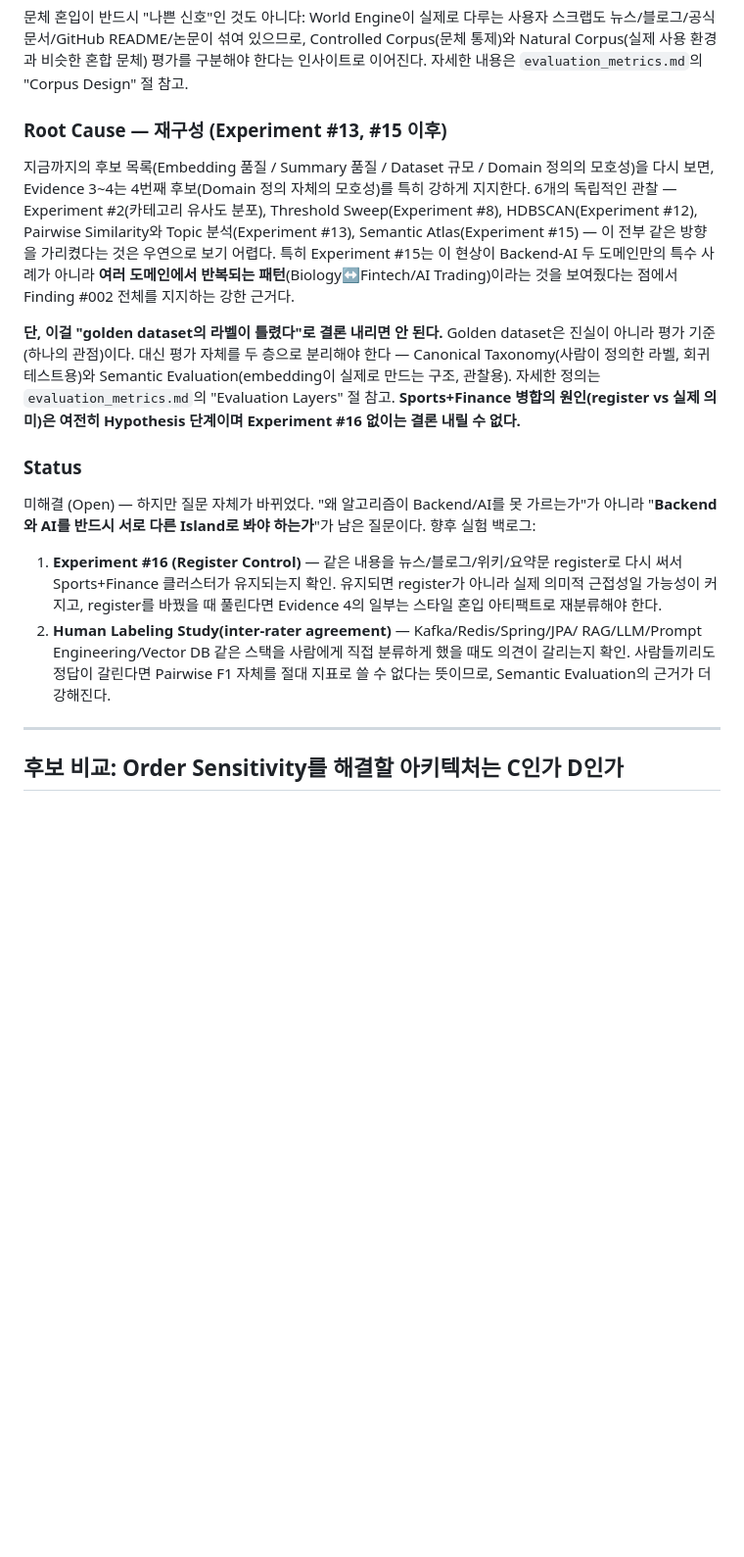
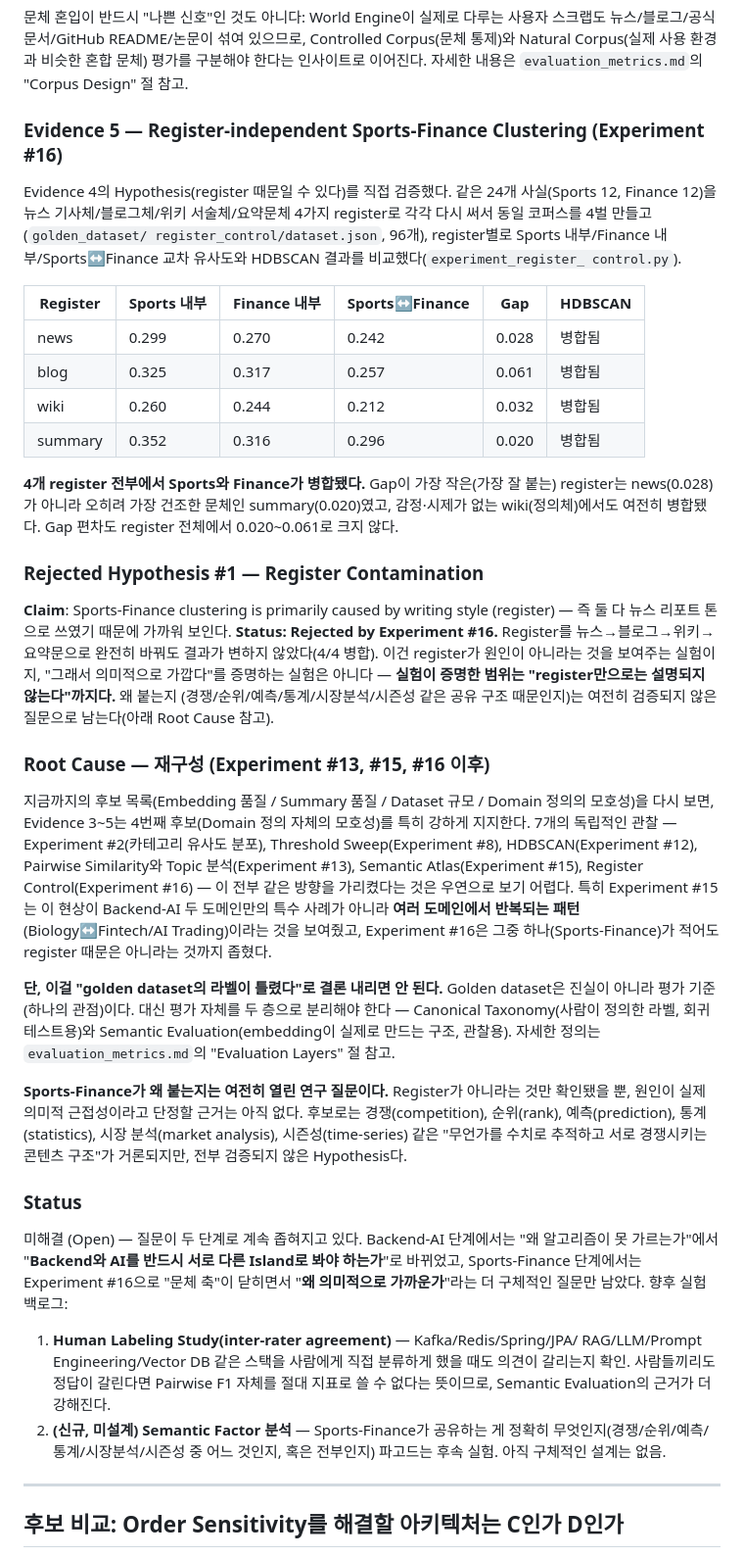
Before and after one commit to premierbell/world-engine, a Markdown page: docs/algorithm_limitations.md, the part around the change. Shown at 98% size. Drawn GitHub-style; blank space fills up the shorter version.

Commit message:
docs: record Experiment #16 - Register Contamination hypothesis rejected
Sports and Finance merged in all four rewritten registers (news, blog,
wiki, summary), with gap staying in a narrow 0.020-0.061 band regardless
of style. Adds Finding #002 Evidence 5 and a new "Rejected Hypothesis #1"
section - explicitly scoped to what the experiment actually shows
(register alone doesn't explain it), not the stronger unproven claim
that the domains are semantically close. Leaves the actual shared
structure (competition/rank/prediction/statistics/etc.) as an open,
undesigned question.

```diff
--- a/docs/algorithm_limitations.md
+++ b/docs/algorithm_limitations.md
@@ -229,38 +229,75 @@ Controlled Corpus(문체 통제)와 Natural Corpus(실제 사용 환경과 비
 문체) 평가를 구분해야 한다는 인사이트로 이어진다. 자세한 내용은
 `evaluation_metrics.md`의 "Corpus Design" 절 참고.
 
-### Root Cause — 재구성 (Experiment #13, #15 이후)
+### Evidence 5 — Register-independent Sports-Finance Clustering (Experiment #16)
+Evidence 4의 Hypothesis(register 때문일 수 있다)를 직접 검증했다. 같은 24개
+사실(Sports 12, Finance 12)을 뉴스 기사체/블로그체/위키 서술체/요약문체 4가지
+register로 각각 다시 써서 동일 코퍼스를 4벌 만들고(`golden_dataset/
+register_control/dataset.json`, 96개), register별로 Sports 내부/Finance
+내부/Sports↔Finance 교차 유사도와 HDBSCAN 결과를 비교했다(`experiment_register_
+control.py`).
+
+| Register | Sports 내부 | Finance 내부 | Sports↔Finance | Gap | HDBSCAN |
+|---|---|---|---|---|---|
+| news | 0.299 | 0.270 | 0.242 | 0.028 | 병합됨 |
+| blog | 0.325 | 0.317 | 0.257 | 0.061 | 병합됨 |
+| wiki | 0.260 | 0.244 | 0.212 | 0.032 | 병합됨 |
+| summary | 0.352 | 0.316 | 0.296 | 0.020 | 병합됨 |
+
+**4개 register 전부에서 Sports와 Finance가 병합됐다.** Gap이 가장 작은(가장
+잘 붙는) register는 news(0.028)가 아니라 오히려 가장 건조한 문체인
+summary(0.020)였고, 감정·시제가 없는 wiki(정의체)에서도 여전히 병합됐다.
+Gap 편차도 register 전체에서 0.020~0.061로 크지 않다.
+
+### Rejected Hypothesis #1 — Register Contamination
+**Claim**: Sports-Finance clustering is primarily caused by writing style
+(register) — 즉 둘 다 뉴스 리포트 톤으로 쓰였기 때문에 가까워 보인다.
+**Status: Rejected by Experiment #16.** Register를 뉴스→블로그→위키→요약문으로
+완전히 바꿔도 결과가 변하지 않았다(4/4 병합). 이건 register가 원인이 아니라는
+것을 보여주는 실험이지, "그래서 의미적으로 가깝다"를 증명하는 실험은 아니다 —
+**실험이 증명한 범위는 "register만으로는 설명되지 않는다"까지다.** 왜 붙는지
+(경쟁/순위/예측/통계/시장분석/시즌성 같은 공유 구조 때문인지)는 여전히
+검증되지 않은 질문으로 남는다(아래 Root Cause 참고).
+
+### Root Cause — 재구성 (Experiment #13, #15, #16 이후)
 지금까지의 후보 목록(Embedding 품질 / Summary 품질 / Dataset 규모 / Domain
-정의의 모호성)을 다시 보면, Evidence 3~4는 4번째 후보(Domain 정의 자체의
-모호성)를 특히 강하게 지지한다. 6개의 독립적인 관찰 — Experiment #2(카테고리
+정의의 모호성)을 다시 보면, Evidence 3~5는 4번째 후보(Domain 정의 자체의
+모호성)를 특히 강하게 지지한다. 7개의 독립적인 관찰 — Experiment #2(카테고리
 유사도 분포), Threshold Sweep(Experiment #8), HDBSCAN(Experiment #12),
 Pairwise Similarity와 Topic 분석(Experiment #13), Semantic Atlas(Experiment
-#15) — 이 전부 같은 방향을 가리켰다는 것은 우연으로 보기 어렵다. 특히
-Experiment #15는 이 현상이 Backend-AI 두 도메인만의 특수 사례가 아니라
-**여러 도메인에서 반복되는 패턴**(Biology↔Fintech/AI Trading)이라는 것을
-보여줬다는 점에서 Finding #002 전체를 지지하는 강한 근거다.
+#15), Register Control(Experiment #16) — 이 전부 같은 방향을 가리켰다는 것은
+우연으로 보기 어렵다. 특히 Experiment #15는 이 현상이 Backend-AI 두 도메인만의
+특수 사례가 아니라 **여러 도메인에서 반복되는 패턴**(Biology↔Fintech/AI
+Trading)이라는 것을 보여줬고, Experiment #16은 그중 하나(Sports-Finance)가
+적어도 register 때문은 아니라는 것까지 좁혔다.
 
 **단, 이걸 "golden dataset의 라벨이 틀렸다"로 결론 내리면 안 된다.** Golden
 dataset은 진실이 아니라 평가 기준(하나의 관점)이다. 대신 평가 자체를 두
 층으로 분리해야 한다 — Canonical Taxonomy(사람이 정의한 라벨, 회귀 테스트용)와
 Semantic Evaluation(embedding이 실제로 만드는 구조, 관찰용). 자세한 정의는
-`evaluation_metrics.md`의 "Evaluation Layers" 절 참고. **Sports+Finance 병합의
-원인(register vs 실제 의미)은 여전히 Hypothesis 단계이며 Experiment #16 없이는
-결론 내릴 수 없다.**
+`evaluation_metrics.md`의 "Evaluation Layers" 절 참고.
+
+**Sports-Finance가 왜 붙는지는 여전히 열린 연구 질문이다.** Register가
+아니라는 것만 확인됐을 뿐, 원인이 실제 의미적 근접성이라고 단정할 근거는
+아직 없다. 후보로는 경쟁(competition), 순위(rank), 예측(prediction),
+통계(statistics), 시장 분석(market analysis), 시즌성(time-series) 같은
+"무언가를 수치로 추적하고 서로 경쟁시키는 콘텐츠 구조"가 거론되지만,
+전부 검증되지 않은 Hypothesis다.
 
 ### Status
-미해결 (Open) — 하지만 질문 자체가 바뀌었다. "왜 알고리즘이 Backend/AI를
-못 가르는가"가 아니라 "**Backend와 AI를 반드시 서로 다른 Island로 봐야
-하는가**"가 남은 질문이다. 향후 실험 백로그:
-1. **Experiment #16 (Register Control)** — 같은 내용을 뉴스/블로그/위키/요약문
-   register로 다시 써서 Sports+Finance 클러스터가 유지되는지 확인. 유지되면
-   register가 아니라 실제 의미적 근접성일 가능성이 커지고, register를 바꿨을 때
-   풀린다면 Evidence 4의 일부는 스타일 혼입 아티팩트로 재분류해야 한다.
-2. **Human Labeling Study(inter-rater agreement)** — Kafka/Redis/Spring/JPA/
+미해결 (Open) — 질문이 두 단계로 계속 좁혀지고 있다. Backend-AI 단계에서는
+"왜 알고리즘이 못 가르는가"에서 "**Backend와 AI를 반드시 서로 다른 Island로
+봐야 하는가**"로 바뀌었고, Sports-Finance 단계에서는 Experiment #16으로
+"문체 축"이 닫히면서 "**왜 의미적으로 가까운가**"라는 더 구체적인 질문만
+남았다. 향후 실험 백로그:
+1. **Human Labeling Study(inter-rater agreement)** — Kafka/Redis/Spring/JPA/
    RAG/LLM/Prompt Engineering/Vector DB 같은 스택을 사람에게 직접 분류하게
    했을 때도 의견이 갈리는지 확인. 사람들끼리도 정답이 갈린다면 Pairwise F1
    자체를 절대 지표로 쓸 수 없다는 뜻이므로, Semantic Evaluation의 근거가 더
    강해진다.
+2. **(신규, 미설계) Semantic Factor 분석** — Sports-Finance가 공유하는 게
+   정확히 무엇인지(경쟁/순위/예측/통계/시장분석/시즌성 중 어느 것인지, 혹은
+   전부인지) 파고드는 후속 실험. 아직 구체적인 설계는 없음.
 
 ---
 
```
Also changed, not shown: docs/evaluation_metrics.md (+10 -9 lines), experiments/v0_validation.md (+29 -0 lines).
